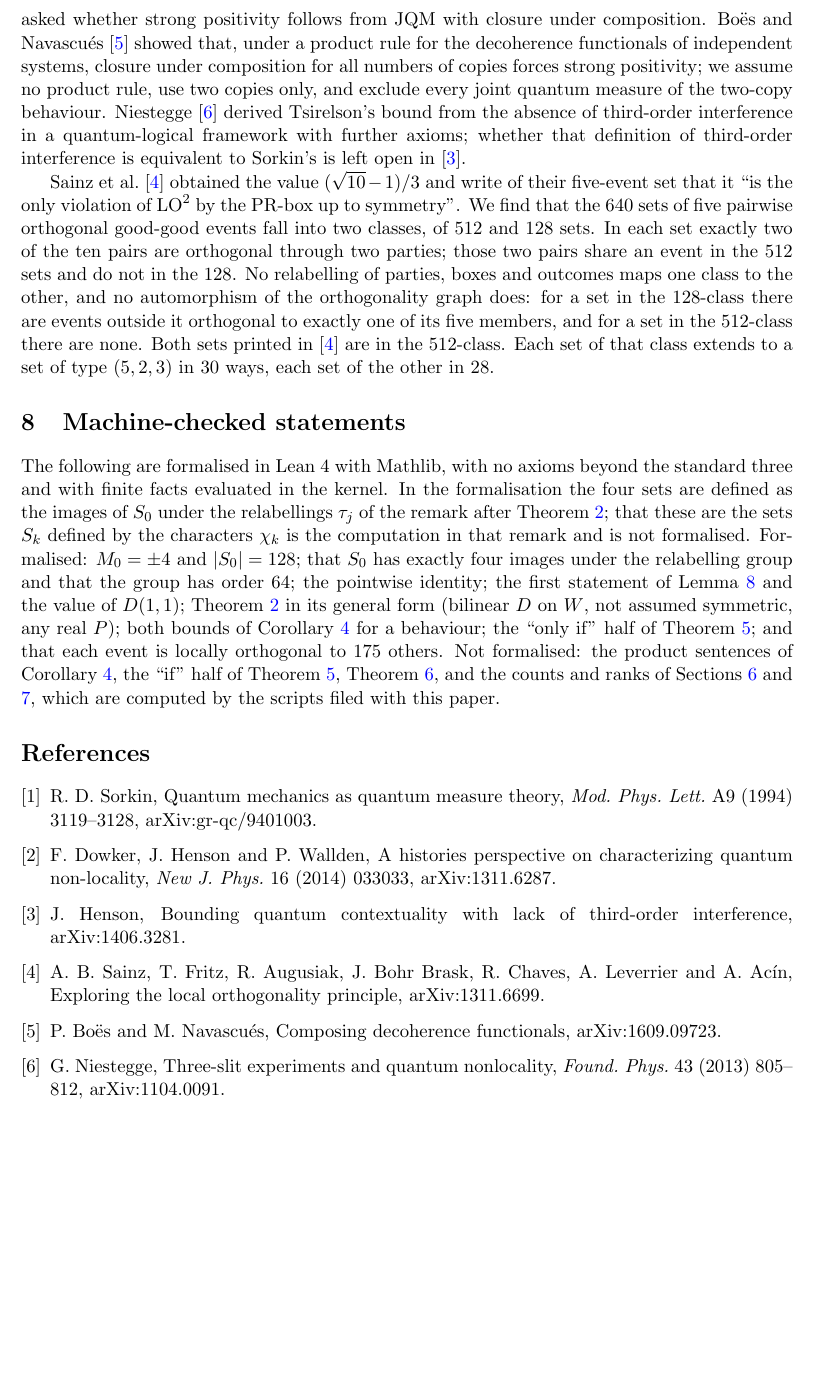
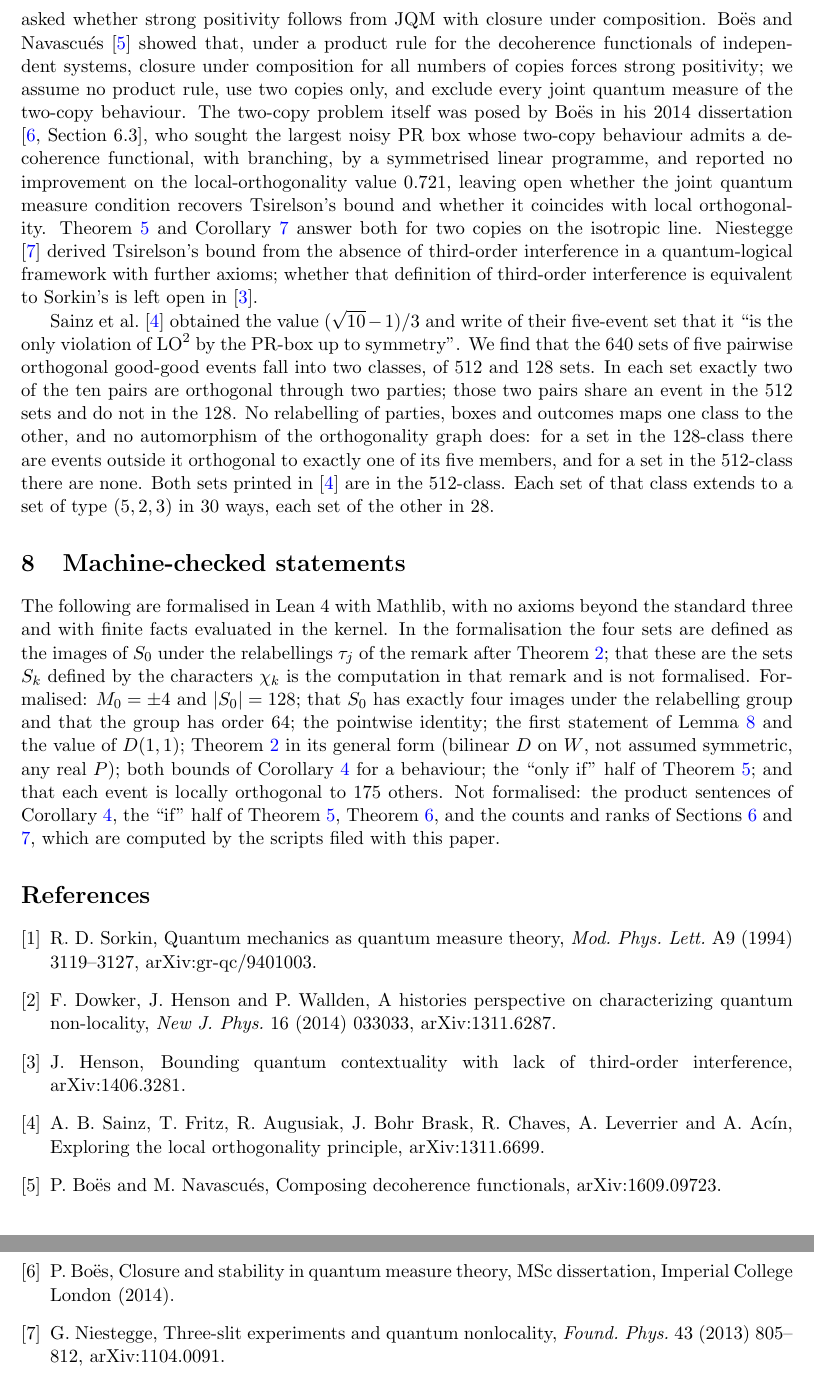
Before and after one commit to Multi-DAC/releases, a LaTeX paper (quant-ph/two-copy-tsirelson/documentation/main.tex): part of page 7 of 7 before the commit and two parts of pages 7 and 8 of 8 after it, the two joined at a grey line, cut so that both start at the same text, the shorter picture padded with empty space. Compiled offline with pdfLaTeX.

Commit message:
two-copy-tsirelson: credit Boes (MSc dissertation, Imperial 2014, section 6.3), who posed the two-copy problem; Sorkin page range 3119-3127; PDF rebuilt (8 pages)

```diff
--- a/quant-ph/two-copy-tsirelson/documentation/main.tex
+++ b/quant-ph/two-copy-tsirelson/documentation/main.tex
@@ -389,7 +389,13 @@ form, noted that JQM is not closed under composition and that $\PR\otimes\PR$ is
 whether strong positivity follows from JQM with closure under composition. Bo\"es and Navascu\'es
 \cite{BN} showed that, under a product rule for the decoherence functionals of independent systems,
 closure under composition for all numbers of copies forces strong positivity; we assume no product rule,
-use two copies only, and exclude every joint quantum measure of the two-copy behaviour. Niestegge
+use two copies only, and exclude every joint quantum measure of the two-copy behaviour. The two-copy
+problem itself was posed by Bo\"es in his 2014 dissertation \cite[Section~6.3]{Boes}, who sought the
+largest noisy PR box whose two-copy behaviour admits a decoherence functional, with branching, by a
+symmetrised linear programme, and reported no improvement on the local-orthogonality value $0.721$,
+leaving open whether the joint quantum measure condition recovers Tsirelson's bound and whether it
+coincides with local orthogonality. Theorem~\ref{t:iso} and Corollary~\ref{c:converse} answer both for
+two copies on the isotropic line. Niestegge
 \cite{Niestegge} derived Tsirelson's bound from the absence of third-order interference in a
 quantum-logical framework with further axioms; whether that definition of third-order interference is
 equivalent to Sorkin's is left open in \cite{Henson}.
@@ -421,7 +427,7 @@ scripts filed with this paper.
 
 \begin{thebibliography}{9}
 \bibitem{Sorkin} R.~D. Sorkin, Quantum mechanics as quantum measure theory, \emph{Mod.\ Phys.\ Lett.}\
-A9 (1994) 3119--3128, arXiv:gr-qc/9401003.
+A9 (1994) 3119--3127, arXiv:gr-qc/9401003.
 \bibitem{DHW} F.~Dowker, J.~Henson and P.~Wallden, A histories perspective on characterizing quantum
 non-locality, \emph{New J.\ Phys.}\ 16 (2014) 033033, arXiv:1311.6287.
 \bibitem{Henson} J.~Henson, Bounding quantum contextuality with lack of third-order interference,
@@ -429,6 +435,8 @@ arXiv:1406.3281.
 \bibitem{Sainz} A.~B. Sainz, T.~Fritz, R.~Augusiak, J.~Bohr Brask, R.~Chaves, A.~Leverrier and
 A.~Ac\'in, Exploring the local orthogonality principle, arXiv:1311.6699.
 \bibitem{BN} P.~Bo\"es and M.~Navascu\'es, Composing decoherence functionals, arXiv:1609.09723.
+\bibitem{Boes} P.~Bo\"es, Closure and stability in quantum measure theory, MSc dissertation, Imperial
+College London (2014).
 \bibitem{Niestegge} G.~Niestegge, Three-slit experiments and quantum nonlocality, \emph{Found.\ Phys.}\
 43 (2013) 805--812, arXiv:1104.0091.
 \bibitem{PR} S.~Popescu and D.~Rohrlich, Nonlocality as an axiom, \emph{Found.\ Phys.}\ 24 (1994) 379.
```
Also changed, not shown: quant-ph/two-copy-tsirelson/README.md, quant-ph/two-copy-tsirelson/documentation/main.pdf.
